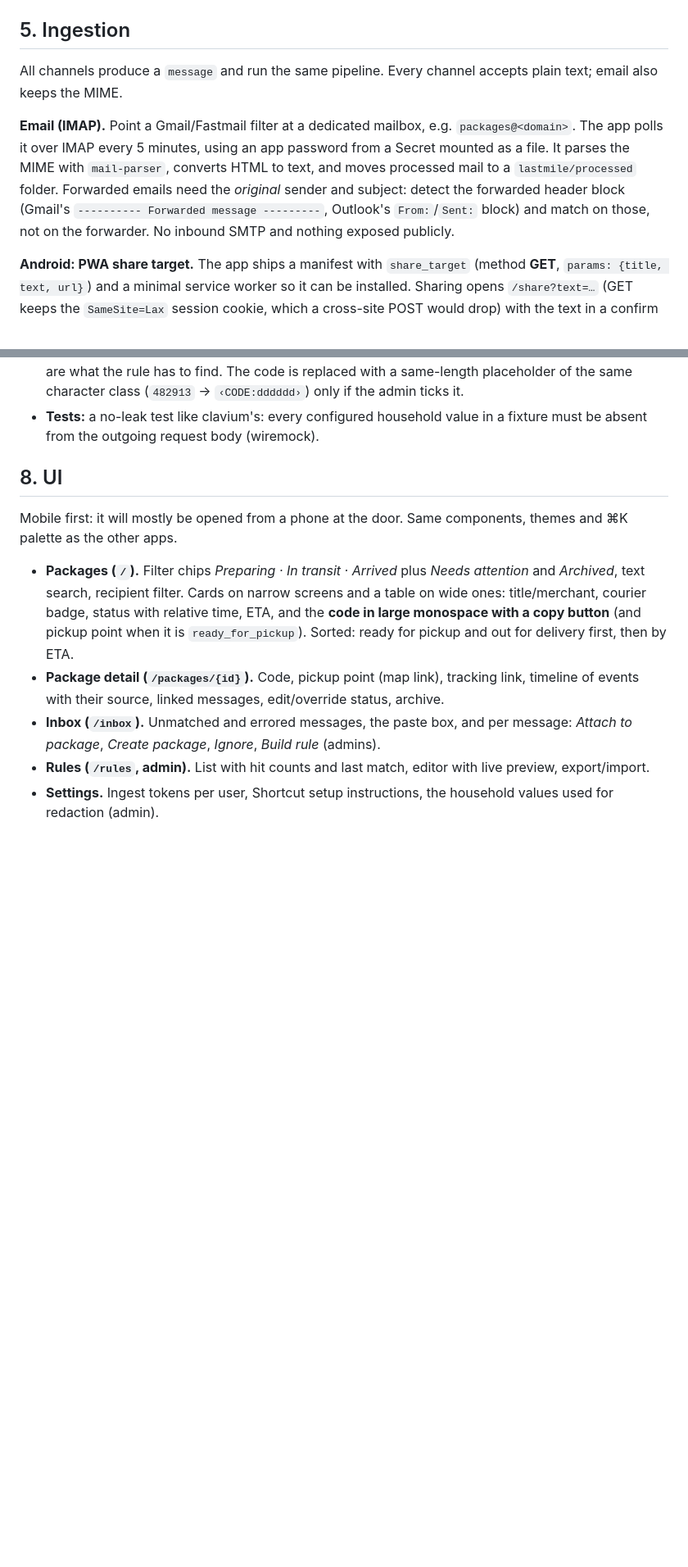
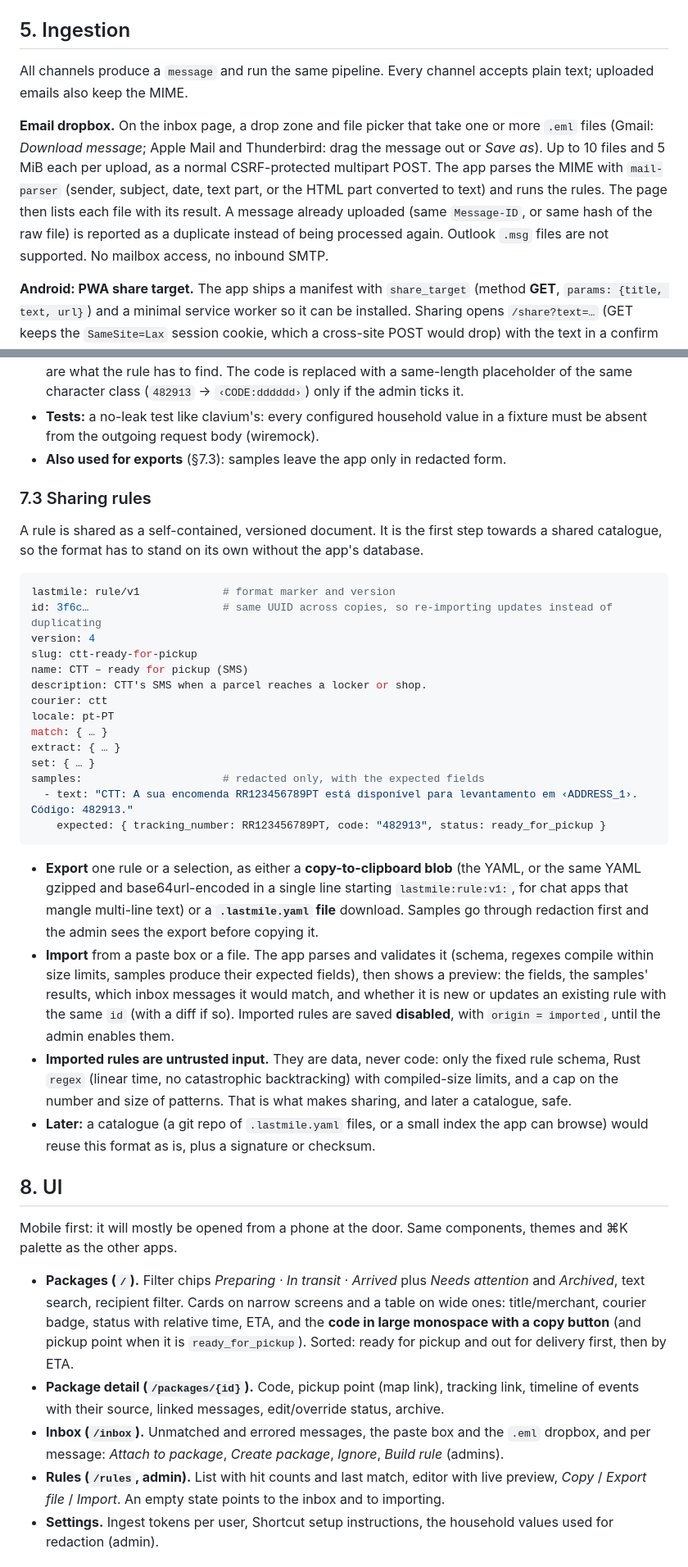
Before and after one commit to PedDavid/lastmile, a Markdown page: docs/PLAN.md, 2 parts joined by grey strips. Shown at 82% size. Drawn GitHub-style; blank space fills up the shorter version.

````diff
--- a/docs/PLAN.md
+++ b/docs/PLAN.md
@@ -117,16 +123,18 @@ message is pinned as a rule sample.
 ## 5. Ingestion
 
 All channels produce a `message` and run the same pipeline. Every channel
-accepts plain text; email also keeps the MIME.
+accepts plain text; uploaded emails also keep the MIME.
 
-**Email (IMAP).** Point a Gmail/Fastmail filter at a dedicated mailbox, e.g.
-`packages@<domain>`. The app polls it over IMAP every 5 minutes, using an app
-password from a Secret mounted as a file. It parses the MIME with
-`mail-parser`, converts HTML to text, and moves processed mail to a
-`lastmile/processed` folder. Forwarded emails need the *original* sender and
-subject: detect the forwarded header block (Gmail's `---------- Forwarded
-message ---------`, Outlook's `From:`/`Sent:` block) and match on those, not
-on the forwarder. No inbound SMTP and nothing exposed publicly.
+**Email dropbox.** On the inbox page, a drop zone and file picker that take
+one or more `.eml` files (Gmail: *Download message*; Apple Mail and
+Thunderbird: drag the message out or *Save as*). Up to 10 files and 5 MiB
+each per upload, as a normal CSRF-protected multipart POST. The app parses
+the MIME with `mail-parser` (sender, subject, date, text part, or the HTML
+part converted to text) and runs the rules. The page then lists each file
+with its result. A message already uploaded (same `Message-ID`, or same
+hash of the raw file) is reported as a duplicate instead of being processed
+again. Outlook `.msg` files are not supported. No mailbox access, no inbound
+SMTP.
 
 **Android: PWA share target.** The app ships a manifest with
 `share_target` (method **GET**, `params: {title, text, url}`) and a minimal
@@ -276,6 +294,50 @@ placeholders that keep the text's shape, e.g. `‹NAME_1›`, `‹ADDRESS_1›`,
   (`482913` → `‹CODE:dddddd›`) only if the admin ticks it.
 - **Tests:** a no-leak test like clavium's: every configured household value
   in a fixture must be absent from the outgoing request body (wiremock).
+- **Also used for exports** (§7.3): samples leave the app only in redacted
+  form.
+
+### 7.3 Sharing rules
+
+A rule is shared as a self-contained, versioned document. It is the first
+step towards a shared catalogue, so the format has to stand on its own
+without the app's database.
+
+```yaml
+lastmile: rule/v1             # format marker and version
+id: 3f6c…                     # same UUID across copies, so re-importing updates instead of duplicating
+version: 4
+slug: ctt-ready-for-pickup
+name: CTT – ready for pickup (SMS)
+description: CTT's SMS when a parcel reaches a locker or shop.
+courier: ctt
+locale: pt-PT
+match: { … }
+extract: { … }
+set: { … }
+samples:                      # redacted only, with the expected fields
+  - text: "CTT: A sua encomenda RR123456789PT está disponível para levantamento em ‹ADDRESS_1›. Código: 482913."
+    expected: { tracking_number: RR123456789PT, code: "482913", status: ready_for_pickup }
+```
+
+- **Export** one rule or a selection, as either a **copy-to-clipboard blob**
+  (the YAML, or the same YAML gzipped and base64url-encoded in a single line
+  starting `lastmile:rule:v1:`, for chat apps that mangle multi-line text) or
+  a **`.lastmile.yaml` file** download. Samples go through redaction first
+  and the admin sees the export before copying it.
+- **Import** from a paste box or a file. The app parses and validates it
+  (schema, regexes compile within size limits, samples produce their
+  expected fields), then shows a preview: the fields, the samples' results,
+  which inbox messages it would match, and whether it is new or updates an
+  existing rule with the same `id` (with a diff if so). Imported rules are
+  saved **disabled**, with `origin = imported`, until the admin enables them.
+- **Imported rules are untrusted input.** They are data, never code: only
+  the fixed rule schema, Rust `regex` (linear time, no catastrophic
+  backtracking) with compiled-size limits, and a cap on the number and size
+  of patterns. That is what makes sharing, and later a catalogue, safe.
+- **Later:** a catalogue (a git repo of `.lastmile.yaml` files, or a small
+  index the app can browse) would reuse this format as is, plus a signature
+  or checksum.
 
 ## 8. UI
 
@@ -291,11 +353,12 @@ components, themes and ⌘K palette as the other apps.
 - **Package detail (`/packages/{id}`).** Code, pickup point (map link),
   tracking link, timeline of events with their source, linked messages,
   edit/override status, archive.
-- **Inbox (`/inbox`).** Unmatched and errored messages, the paste box, and
-  per message: *Attach to package*, *Create package*, *Ignore*, *Build rule*
-  (admins).
+- **Inbox (`/inbox`).** Unmatched and errored messages, the paste box and
+  the `.eml` dropbox, and per message: *Attach to package*, *Create
+  package*, *Ignore*, *Build rule* (admins).
 - **Rules (`/rules`, admin).** List with hit counts and last match, editor
-  with live preview, export/import.
+  with live preview, *Copy* / *Export file* / *Import*. An empty state
+  points to the inbox and to importing.
 - **Settings.** Ingest tokens per user, Shortcut setup instructions, the
   household values used for redaction (admin).
 
````
Also changed, not shown: other parts of docs/PLAN.md (+82 -69 lines).
